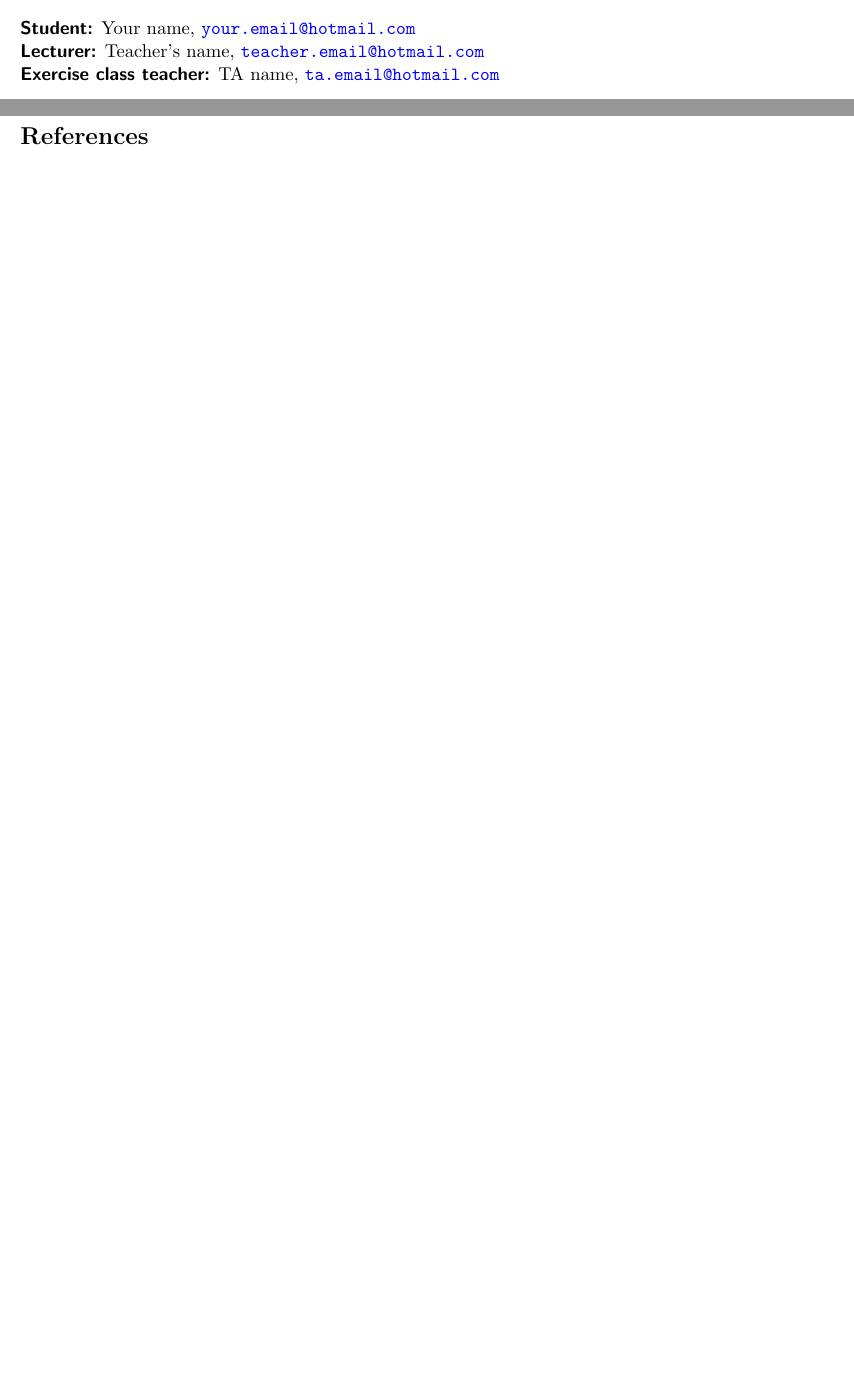
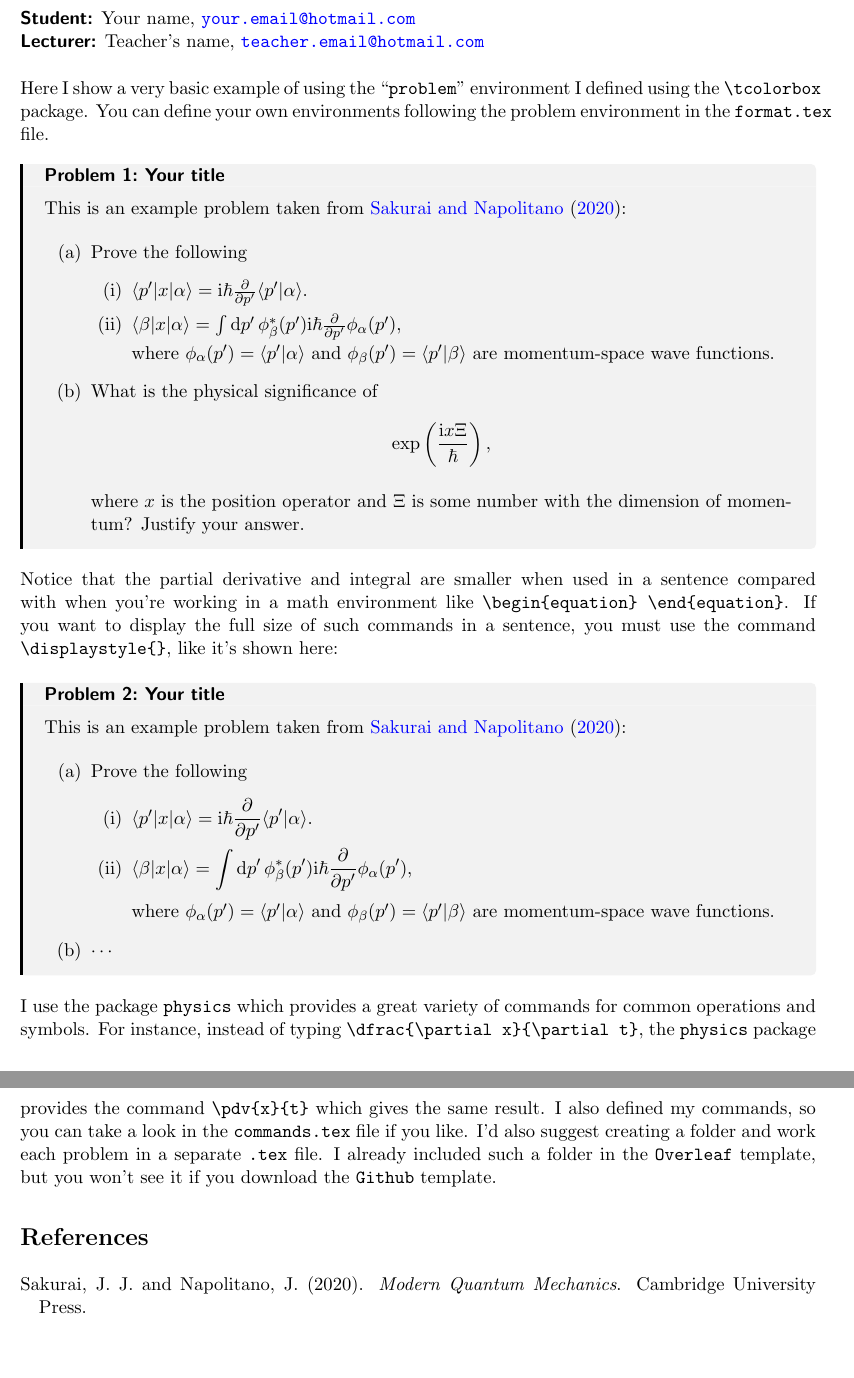
Before and after one commit to efmp00/my-latex-templates, a LaTeX problem sheet (homework-template/main.tex): two parts of pages 1 and 2 of 2, joined at a grey line, cut so that both start at the same text, the shorter picture padded with empty space. Compiled offline with pdfLaTeX.

Commit message:
Update main.tex
Fixed the issue with the folder input in the main file.

```diff
--- a/homework-template/main.tex
+++ b/homework-template/main.tex
@@ -16,26 +13,64 @@
 \vspace{1ex}
 
 \textsf{\textbf{Student:}} \text{Your name}, \href{mailto:your.email@hotmail.com}{\texttt{your.email@hotmail.com}}\\
-\textsf{\textbf{Lecturer:}} \text{Teacher's name}, \href{mailto:teacher.email@hotmail.com}{\texttt{teacher.email@hotmail.com}}\\
-\textsf{\textbf{Exercise class teacher:}} \text{TA name}, \href{mailto:ta.email@hotmail.com}{\texttt{ta.email@hotmail.com}}
+\textsf{\textbf{Lecturer:}} \text{Teacher's name}, \href{mailto:teacher.email@hotmail.com}{\texttt{teacher.email@hotmail.com}}
 
-% \textcolor{white}{\textsuperscript{$\dagger$}}\:\textit{Instituto \textbf{Tecnológico} y de Estudios Superiores \textbf{de Monterrey}}\\
-% \textcolor{white}{\textsuperscript{$\dagger$}}\:\textit{Av. Eugenio Garza Sada 2501 Sur, Tecnológico, 64849 Monterrey, Nuevo León, México}
 
-\vspace{5.25ex}
+\vspace{2ex}
 
-% \hrule
+Here I show a very basic example of using the \textquote{\texttt{problem}} environment I defined using the \verb|\tcolorbox| package. You can define your own environments following the problem environment in the \texttt{format.tex} file.
 
-% \vspace{3ex}
+\begin{problem}{Your title}{problem-label}
+This is an example problem taken from \cite{Sakurai2020}:
 
-\input{problems/P1} \newpage
+\begin{enumerate}[(a)]
+    \item Prove the following
+    \begin{enumerate}[label = (\roman*)]
+        \item $\langle p' | x | \alpha \rangle = \im \hbar \pdv{}{p'} \langle p' | \alpha \rangle$.
+
+        \item $\langle \beta | x | \alpha \rangle = \int \dd{p'} \phi_{\beta}^{*} (p') \im \hbar \pdv{}{p'} \phi_{\alpha} (p'),$
+
+        where $\phi_{\alpha}(p') = \langle p' | \alpha \rangle$ and $\phi_{\beta}(p') = \langle p' | \beta \rangle$ are momentum-space wave functions.
+    \end{enumerate}
+
+    \item What is the physical significance of
+    \[
+    \exp\left(\dfrac{\im x \Xi}{\hbar}\right),
+    \]
+
+    where $x$ is the position operator and $\Xi$ is some number with the dimension of momentum? Justify your answer.
+\end{enumerate}
+\end{problem}
+
+Notice that the partial derivative and integral are smaller when used in a sentence compared with when you're working in a math environment like \verb|\begin{equation} \end{equation}|. If you want to display the full size of such commands in a sentence, you must use the command \verb|\displaystyle{}|, like it's shown here:
+
+\begin{problem}{Your title}{problem-label-2}
+This is an example problem taken from \cite{Sakurai2020}:
+
+\begin{enumerate}[(a)]
+    \item Prove the following
+    \begin{enumerate}[label = (\roman*)]
+        \item $\langle p' | x | \alpha \rangle = \im \hbar \displaystyle{\pdv{}{p'} }\langle p' | \alpha \rangle$.
+
+        \item $\langle \beta | x | \alpha \rangle = \displaystyle{\int \dd{p'} \phi_{\beta}^{*} (p') \im \hbar \pdv{}{p'} \phi_{\alpha} (p')}$,
+
+        \vspace{1ex}
+
+        where $\phi_{\alpha}(p') = \langle p' | \alpha \rangle$ and $\phi_{\beta}(p') = \langle p' | \beta \rangle$ are momentum-space wave functions.
+    \end{enumerate}
+
+    \item $\cdots$
+\end{enumerate}
+\end{problem}
+
+I use the package \texttt{physics} which provides a great variety of commands for common operations and symbols. For instance, instead of typing \verb|\dfrac{\partial x}{\partial t}|, the \texttt{physics} package provides the command \verb|\pdv{x}{t}| which gives the same result. I also defined my commands, so you can take a look in the \texttt{commands.tex} file if you like. I'd also suggest creating a folder and work each problem in a separate \texttt{.tex} file. I already included such a folder in the \texttt{Overleaf} template, but you won't see it if you download the \texttt{Github} template.
+
+% =================================================
 
 % \newpage
 
 % \vfill
 
-% \hrule
-
 \bibliographystyle{apalike}
 \bibliography{references}
 
```
Also changed, not shown: homework-template/main.tex (3 more changed lines).
